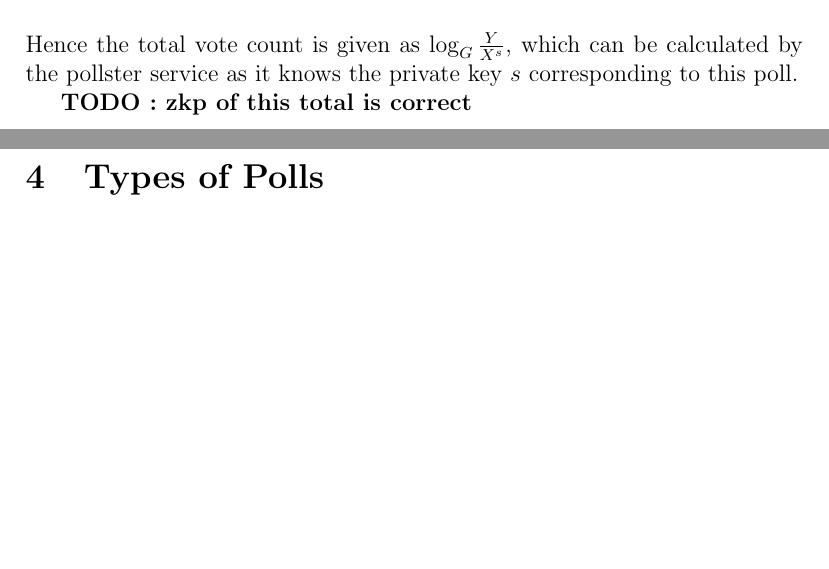
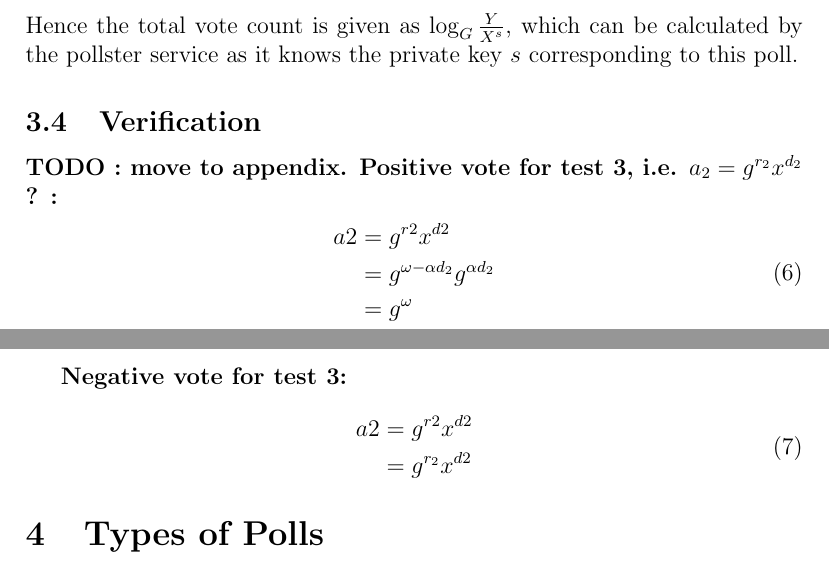
Before and after one commit to newlibertie/voting-protocol, a LaTeX paper (vp.tex, which reads protocol.tex): two parts of pages 9 and 10 of 10, joined at a grey line, cut so that both start at the same text, the shorter picture padded with empty space. Compiled offline with pdfLaTeX.

Commit message:
added details to debug this is wip

```diff
--- a/protocol.tex
+++ b/protocol.tex
@@ -148,4 +150,24 @@ calculated by the pollster service as it knows the private key $s$ corresponding
 to this poll.
 
 
-\bf{TODO : zkp of this total is correct}
+%\bf{TODO : zkp of this total is correct}
+
+
+
+\subsection{Verification}
+\bf{TODO : move to appendix}.  Positive vote for test 3, i.e. $a_2 = g^{r_2} x^{d_2}$ ? :
+\begin{equation}
+  \begin{split}
+    a2 & = g^{r2} x^{d2} \\
+    & = g^{\omega - \alpha d_2}  g^{\alpha d_2} \\
+    & = g^{\omega}  \\
+  \end{split}
+\end{equation}
+
+Negative vote for test 3:
+\begin{equation}
+  \begin{split}
+    a2 & = g^{r2} x^{d2} \\
+    & = g^{r_2}  x^{d2} \\
+  \end{split}
+\end{equation}
```
Also changed, not shown: vp.pdf, protocol.tex (4 more changed lines).
